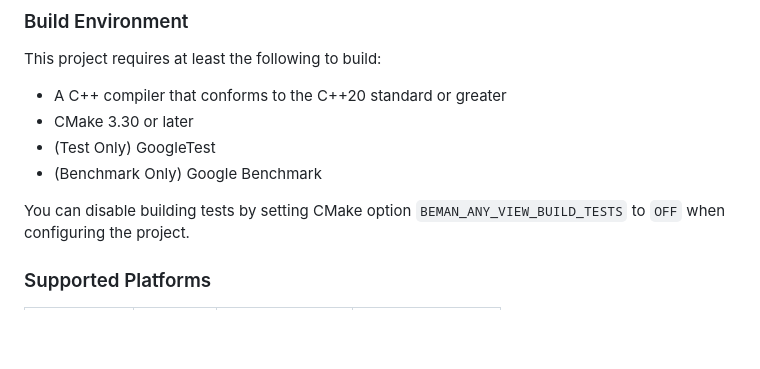
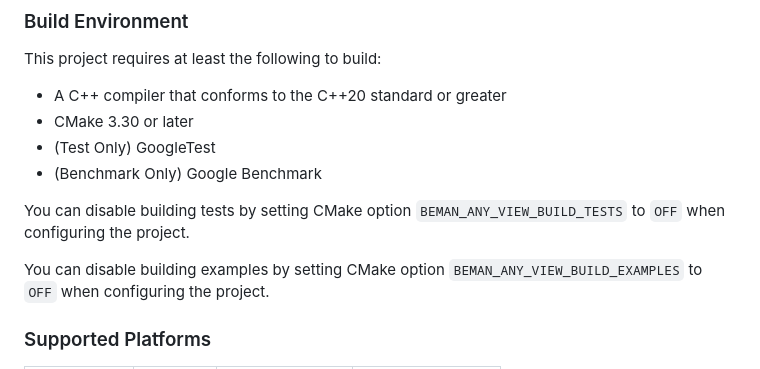
Before and after one commit to bemanproject/any_view, a Markdown page: README.md, the part around the change. Drawn GitHub-style; blank space fills up the shorter version.

Commit message:
docs: align README Build Environment with Beman Standard (#82)

```diff
--- a/README.md
+++ b/README.md
@@ -135,6 +135,9 @@ This project requires at least the following to build:
 * (Benchmark Only) Google Benchmark
 
 You can disable building tests by setting CMake option `BEMAN_ANY_VIEW_BUILD_TESTS` to
+`OFF` when configuring the project.
+
+You can disable building examples by setting CMake option `BEMAN_ANY_VIEW_BUILD_EXAMPLES` to
 `OFF` when configuring the project.
 
 ### Supported Platforms
```
